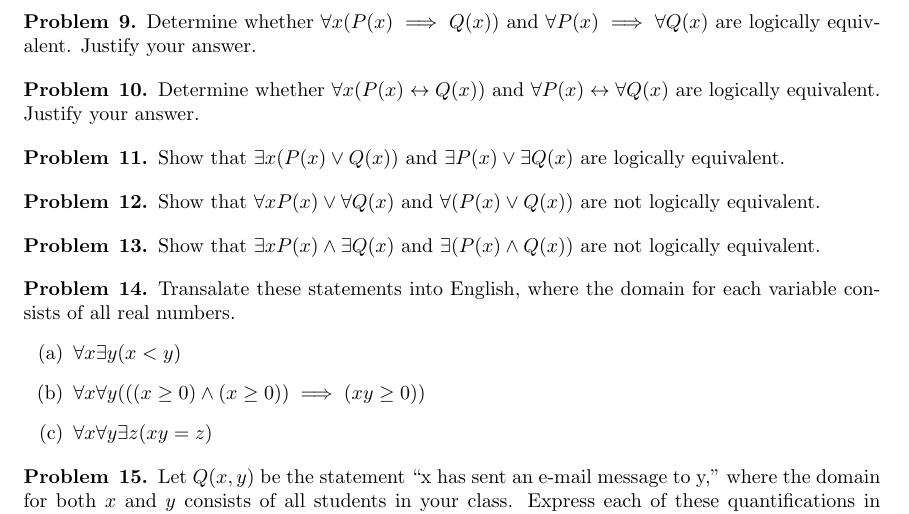
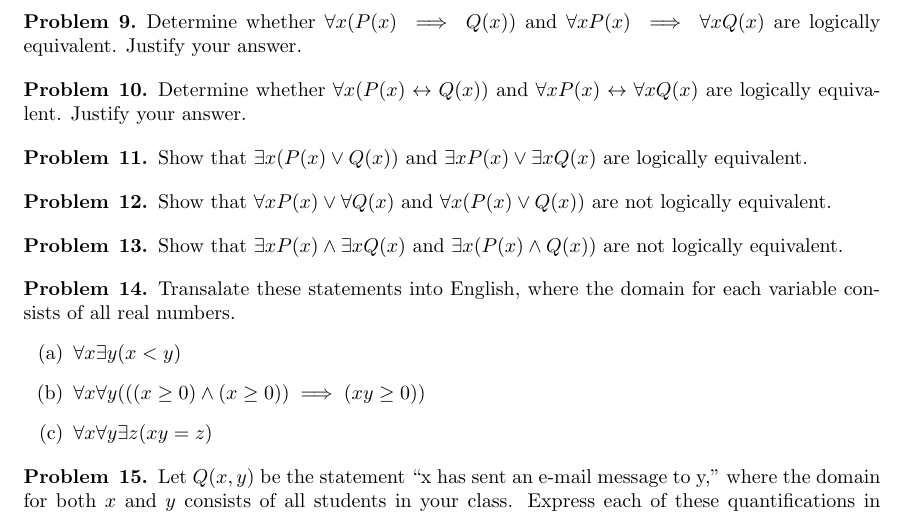
Before and after one commit to CS-113-Spring-2023/problem-sets, a LaTeX document (ps03.tex): part of page 3 of 4, cut so that both start at the same text. Compiled offline with pdfLaTeX.

Commit message:
Fix typo in PS03.tex

```diff
--- a/ps03.tex
+++ b/ps03.tex
@@ -109,23 +109,23 @@ Find a counterexample, if possible, to these universally quantified statements,
 \end{problem}
 
 \begin{problem}{9}
-Determine whether $\forall x (P(x) \implies Q(x))$ and $\forall P(x) \implies \forall Q(x)$ are logically equivalent. Justify your answer.
+Determine whether $\forall x (P(x) \implies Q(x))$ and $\forall x P(x) \implies \forall x Q(x)$ are logically equivalent. Justify your answer.
 \end{problem}
 
 \begin{problem}{10}
-Determine whether $\forall x (P(x) \leftrightarrow Q(x))$ and $\forall P(x) \leftrightarrow \forall Q(x)$ are logically equivalent. Justify your answer.
+Determine whether $\forall x (P(x) \leftrightarrow Q(x))$ and $\forall x P(x) \leftrightarrow \forall x Q(x)$ are logically equivalent. Justify your answer.
 \end{problem}
 
 \begin{problem}{11}
-Show that  $\exists x (P(x) \lor Q(x))$ and $\exists P(x) \lor \exists Q(x)$ are logically equivalent.
+Show that  $\exists x (P(x) \lor Q(x))$ and $\exists x P(x) \lor \exists x Q(x)$ are logically equivalent.
 \end{problem}
 
 \begin{problem}{12}
-Show that  $\forall x P(x) \lor \forall Q(x)$ and $\forall (P(x) \lor Q(x))$ are not logically equivalent.
+Show that  $\forall x P(x) \lor \forall Q(x)$ and $\forall x (P(x) \lor Q(x))$ are not logically equivalent.
 \end{problem}
 
 \begin{problem}{13}
-Show that  $\exists x P(x) \land \exists Q(x)$ and $\exists (P(x) \land Q(x))$ are not logically equivalent.
+Show that  $\exists x P(x) \land \exists x Q(x)$ and $\exists x (P(x) \land Q(x))$ are not logically equivalent.
 \end{problem}
 
 \begin{problem}{14}
```
Lines whose indentation alone changed are shown as unchanged.
